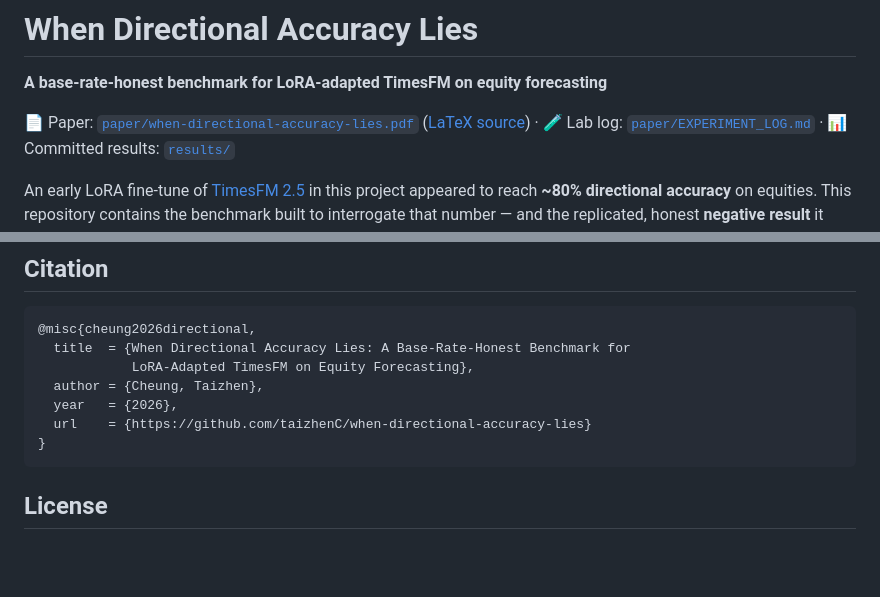
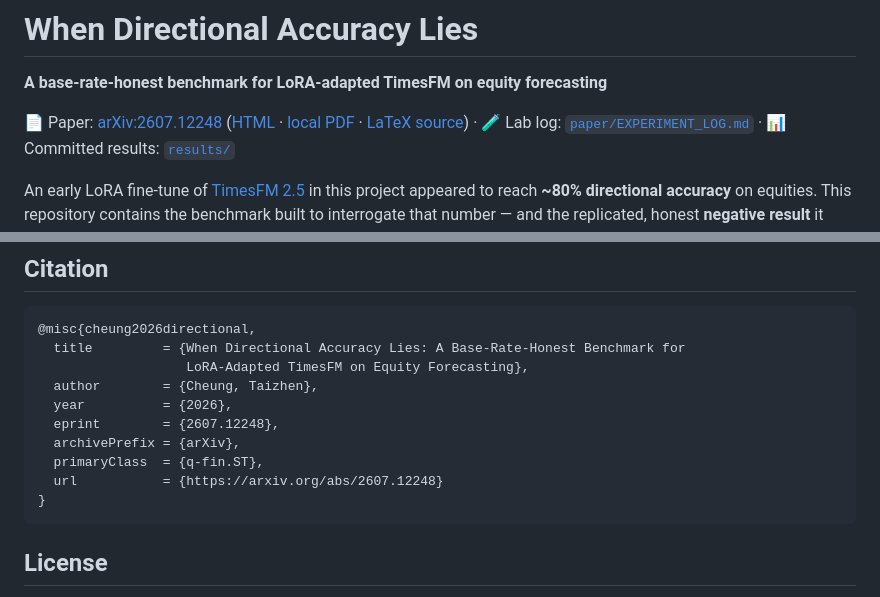
Before and after one commit to taizhenC/when-directional-accuracy-lies, a Markdown page: README.md, 2 parts joined by grey strips. GitHub-like rendering; blank space fills up the shorter version.

Commit message:
docs: update paper reference with arXiv link and formatted BibTeX entry

````diff
--- a/README.md
+++ b/README.md
@@ -2,7 +2,7 @@
 
 **A base-rate-honest benchmark for LoRA-adapted TimesFM on equity forecasting**
 
-📄 Paper: [`paper/when-directional-accuracy-lies.pdf`](paper/When_Directional_Accuracy_Lies__A_Base_Rate_Honest_Benchmark_for_LoRA_Adapted_TimesFM_on_Equity_Forecasting_.pdf) ([LaTeX source](paper/paper.tex)) ·
+📄 Paper: [arXiv:2607.12248](https://arxiv.org/abs/2607.12248) ([HTML](https://arxiv.org/html/2607.12248v1) · [local PDF](paper/When_Directional_Accuracy_Lies__A_Base_Rate_Honest_Benchmark_for_LoRA_Adapted_TimesFM_on_Equity_Forecasting_.pdf) · [LaTeX source](paper/paper.tex)) ·
 🧪 Lab log: [`paper/EXPERIMENT_LOG.md`](paper/EXPERIMENT_LOG.md) ·
 📊 Committed results: [`results/`](results/)
 
@@ -175,11 +175,14 @@ repository, and `paper/EXPERIMENT_LOG.md` documents every methodological decisio
 
 ```bibtex
 @misc{cheung2026directional,
-  title  = {When Directional Accuracy Lies: A Base-Rate-Honest Benchmark for
-            LoRA-Adapted TimesFM on Equity Forecasting},
-  author = {Cheung, Taizhen},
-  year   = {2026},
-  url    = {https://github.com/taizhenC/when-directional-accuracy-lies}
+  title         = {When Directional Accuracy Lies: A Base-Rate-Honest Benchmark for
+                   LoRA-Adapted TimesFM on Equity Forecasting},
+  author        = {Cheung, Taizhen},
+  year          = {2026},
+  eprint        = {2607.12248},
+  archivePrefix = {arXiv},
+  primaryClass  = {q-fin.ST},
+  url           = {https://arxiv.org/abs/2607.12248}
 }
 ```
 
````
